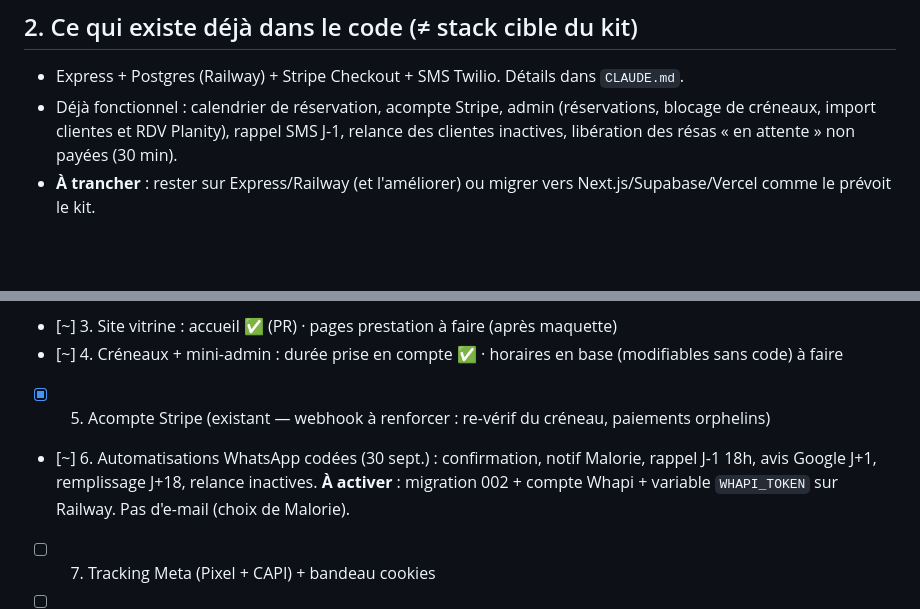
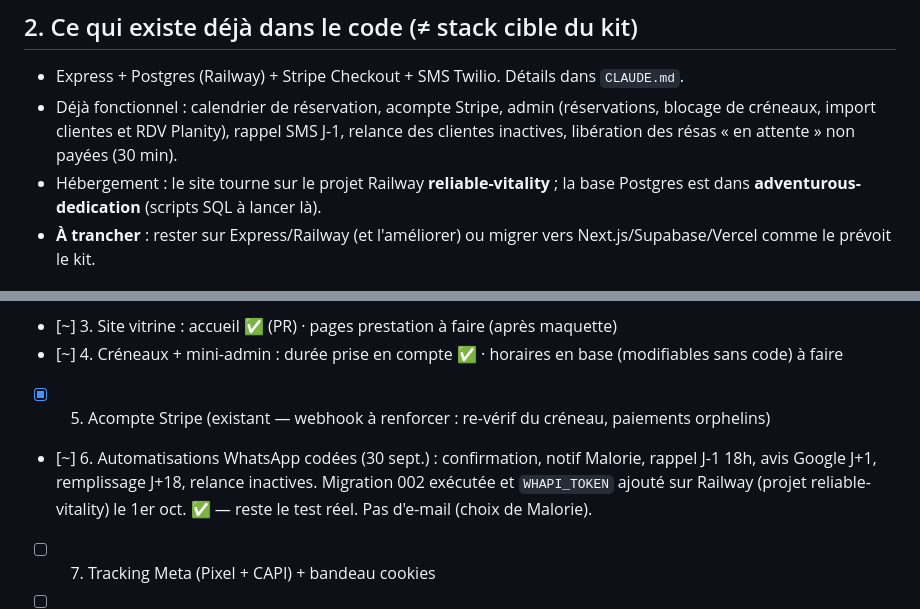
Before and after one commit to dwpz7y4fng-web/exotic-beauty.bakend, a Markdown page: ETAT-PROJET.md, 2 parts joined by grey strips. Rendered like a GitHub page; blank space fills up the shorter version.

Commit message:
ETAT-PROJET : migration 002 et WHAPI_TOKEN en place
Co-Authored-By: Claude Opus 5.5 <noreply@anthropic.com>
Claude-Session: https://claude.ai/code/session_01PMy1yKTsUjAuutxK6gCcnF

```diff
--- a/ETAT-PROJET.md
+++ b/ETAT-PROJET.md
@@ -41,6 +41,8 @@
 - Déjà fonctionnel : calendrier de réservation, acompte Stripe, admin (réservations,
   blocage de créneaux, import clientes et RDV Planity), rappel SMS J-1, relance des
   clientes inactives, libération des résas « en attente » non payées (30 min).
+- Hébergement : le site tourne sur le projet Railway **reliable-vitality** ; la base Postgres est
+  dans **adventurous-dedication** (scripts SQL à lancer là).
 - **À trancher** : rester sur Express/Railway (et l'améliorer) ou migrer vers
   Next.js/Supabase/Vercel comme le prévoit le kit.
 
@@ -61,8 +63,8 @@
 - [~] 4. Créneaux + mini-admin : durée prise en compte ✅ · horaires en base (modifiables sans code) à faire
 - [x] 5. Acompte Stripe (existant — webhook à renforcer : re-vérif du créneau, paiements orphelins)
 - [~] 6. Automatisations WhatsApp codées (30 sept.) : confirmation, notif Malorie, rappel J-1 18h,
-  avis Google J+1, remplissage J+18, relance inactives. **À activer** : migration 002 + compte
-  Whapi + variable `WHAPI_TOKEN` sur Railway. Pas d'e-mail (choix de Malorie).
+  avis Google J+1, remplissage J+18, relance inactives. Migration 002 exécutée et `WHAPI_TOKEN`
+  ajouté sur Railway (projet reliable-vitality) le 1er oct. ✅ — reste le test réel. Pas d'e-mail (choix de Malorie).
 - [ ] 7. Tracking Meta (Pixel + CAPI) + bandeau cookies
 - [ ] 8. Mise en ligne + sortie de Planity
 - [ ] 9. Pubs Meta
```
